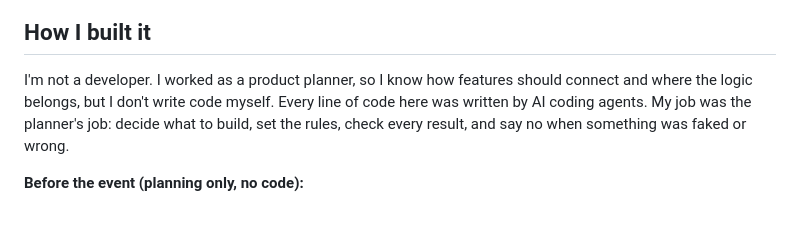
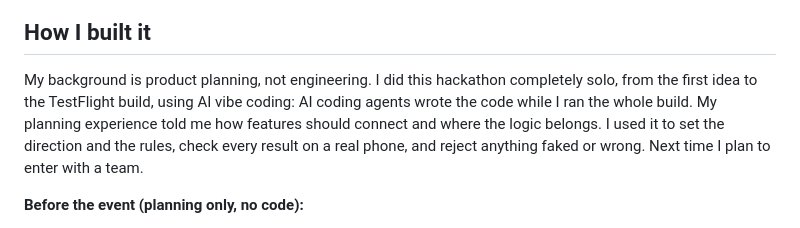
Before and after one commit to g326555-lab/money-navigation, a Markdown page: README.md, the part around the change. GitHub-like rendering.

Commit message:
README: solo build with AI vibe coding, team next time
Co-Authored-By: Claude Opus 5.5 <noreply@anthropic.com>

```diff
--- a/README.md
+++ b/README.md
@@ -16,7 +16,7 @@ Built for **U-Hackathon 2026** (AI track, Bangkok, 15–16 Oct 2026).
 
 ## How I built it
 
-I'm not a developer. I worked as a product planner, so I know how features should connect and where the logic belongs, but I don't write code myself. Every line of code here was written by AI coding agents. My job was the planner's job: decide what to build, set the rules, check every result, and say no when something was faked or wrong.
+My background is product planning, not engineering. I did this hackathon completely solo, from the first idea to the TestFlight build, using AI vibe coding: AI coding agents wrote the code while I ran the whole build. My planning experience told me how features should connect and where the logic belongs. I used it to set the direction and the rules, check every result on a real phone, and reject anything faked or wrong. Next time I plan to enter with a team.
 
 **Before the event (planning only, no code):**
 - Researched the problem: ATM conversion fees, card-terminal currency choice, market prices, Thai bills. I collected real photos and sources.
```
